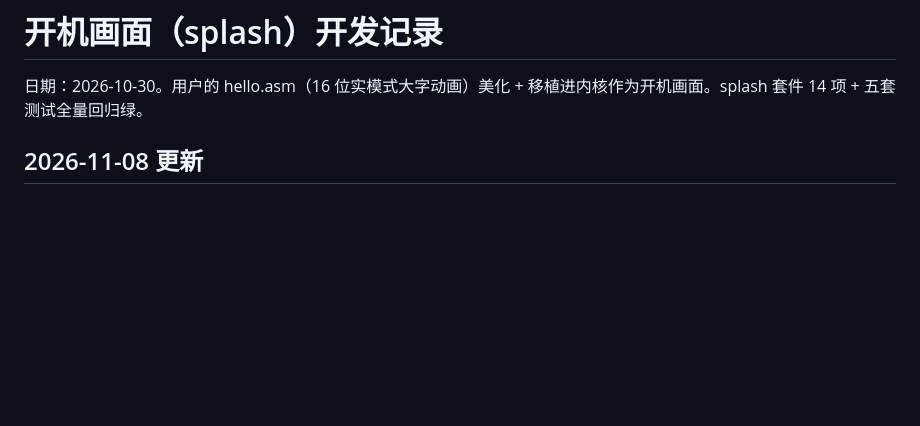
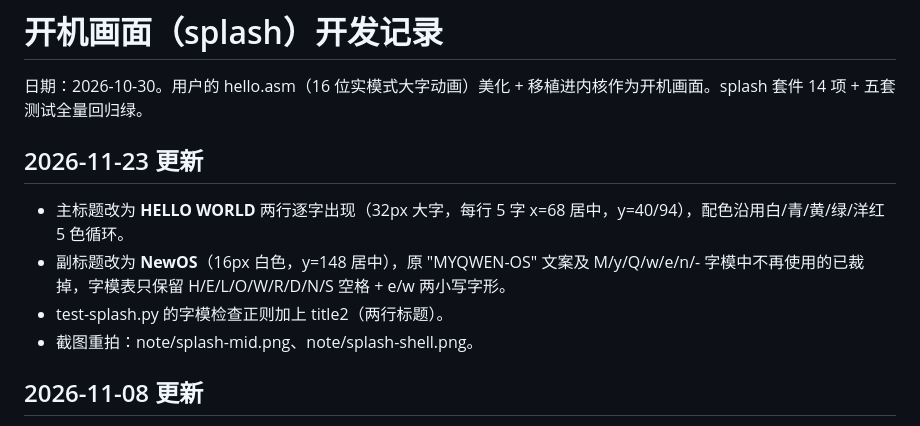
Before and after one commit to Moyeswood/os-from-scratch, a Markdown page: note/开机画面开发记录.md, the part around the change. GitHub-like rendering; blank space fills up the shorter version.

```diff
--- a/note/开机画面开发记录.md
+++ b/note/开机画面开发记录.md
@@ -1,6 +1,13 @@
 # 开机画面（splash）开发记录
 
 日期：2026-10-30。用户的 hello.asm（16 位实模式大字动画）美化 + 移植进内核作为开机画面。splash 套件 14 项 + 五套测试全量回归绿。
+
+## 2026-11-23 更新
+
+- 主标题改为 **HELLO WORLD** 两行逐字出现（32px 大字，每行 5 字 x=68 居中，y=40/94），配色沿用白/青/黄/绿/洋红 5 色循环。
+- 副标题改为 **NewOS**（16px 白色，y=148 居中），原 "MYQWEN-OS" 文案及 M/y/Q/w/e/n/- 字模中不再使用的已裁掉，字模表只保留 H/E/L/O/W/R/D/N/S 空格 + e/w 两小写字形。
+- test-splash.py 的字模检查正则加上 title2（两行标题）。
+- 截图重拍：note/splash-mid.png、note/splash-shell.png。
 
 ## 2026-11-08 更新
 
```
Also changed, not shown: README.en.md (+1 -1 lines), note/splash-mid.png, note/splash-shell.png, 8 other files.
